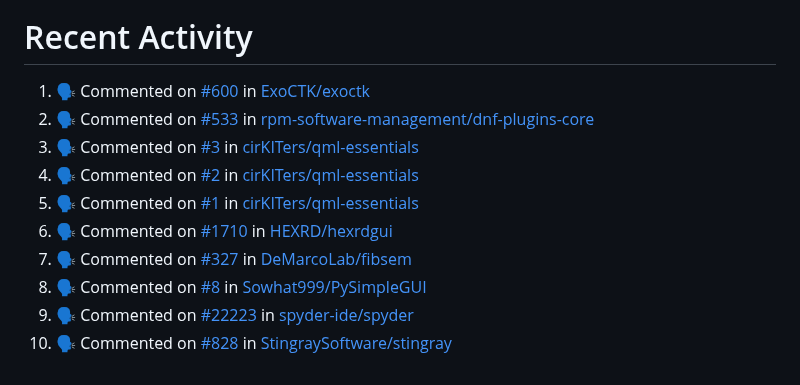
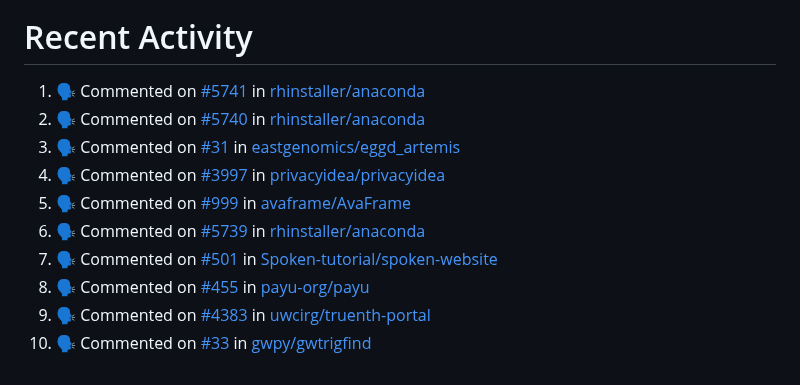
Before and after one commit to pep8speaks-org/pep8speaks, a Markdown page: README.md, the part around the change. Rendered like a GitHub page.

Commit message:
:zap: Update README with the recent activity

```diff
--- a/README.md
+++ b/README.md
@@ -240,14 +240,14 @@ If you use this project and you like it, [please let me know](https://saythanks.
 
 <!--START_SECTION:activity-->
 
-1. 🗣 Commented on [#600](https://github.com/ExoCTK/exoctk/pull/600#issuecomment-2203593281) in [ExoCTK/exoctk](https://github.com/ExoCTK/exoctk)
-2. 🗣 Commented on [#533](https://github.com/rpm-software-management/dnf-plugins-core/pull/533#issuecomment-2203463329) in [rpm-software-management/dnf-plugins-core](https://github.com/rpm-software-management/dnf-plugins-core)
-3. 🗣 Commented on [#3](https://github.com/cirKITers/qml-essentials/pull/3#issuecomment-2203413351) in [cirKITers/qml-essentials](https://github.com/cirKITers/qml-essentials)
-4. 🗣 Commented on [#2](https://github.com/cirKITers/qml-essentials/pull/2#issuecomment-2203412885) in [cirKITers/qml-essentials](https://github.com/cirKITers/qml-essentials)
-5. 🗣 Commented on [#1](https://github.com/cirKITers/qml-essentials/pull/1#issuecomment-2203412483) in [cirKITers/qml-essentials](https://github.com/cirKITers/qml-essentials)
-6. 🗣 Commented on [#1710](https://github.com/HEXRD/hexrdgui/pull/1710#issuecomment-2203336390) in [HEXRD/hexrdgui](https://github.com/HEXRD/hexrdgui)
-7. 🗣 Commented on [#327](https://github.com/DeMarcoLab/fibsem/pull/327#issuecomment-2203193573) in [DeMarcoLab/fibsem](https://github.com/DeMarcoLab/fibsem)
-8. 🗣 Commented on [#8](https://github.com/Sowhat999/PySimpleGUI/pull/8#issuecomment-2202668155) in [Sowhat999/PySimpleGUI](https://github.com/Sowhat999/PySimpleGUI)
-9. 🗣 Commented on [#22223](https://github.com/spyder-ide/spyder/pull/22223#issuecomment-2202337889) in [spyder-ide/spyder](https://github.com/spyder-ide/spyder)
-10. 🗣 Commented on [#828](https://github.com/StingraySoftware/stingray/pull/828#issuecomment-2201925024) in [StingraySoftware/stingray](https://github.com/StingraySoftware/stingray)
+1. 🗣 Commented on [#5741](https://github.com/rhinstaller/anaconda/pull/5741#issuecomment-2205921635) in [rhinstaller/anaconda](https://github.com/rhinstaller/anaconda)
+2. 🗣 Commented on [#5740](https://github.com/rhinstaller/anaconda/pull/5740#issuecomment-2205572670) in [rhinstaller/anaconda](https://github.com/rhinstaller/anaconda)
+3. 🗣 Commented on [#31](https://github.com/eastgenomics/eggd_artemis/pull/31#issuecomment-2205390994) in [eastgenomics/eggd_artemis](https://github.com/eastgenomics/eggd_artemis)
+4. 🗣 Commented on [#3997](https://github.com/privacyidea/privacyidea/pull/3997#issuecomment-2205338687) in [privacyidea/privacyidea](https://github.com/privacyidea/privacyidea)
+5. 🗣 Commented on [#999](https://github.com/avaframe/AvaFrame/pull/999#issuecomment-2205275404) in [avaframe/AvaFrame](https://github.com/avaframe/AvaFrame)
+6. 🗣 Commented on [#5739](https://github.com/rhinstaller/anaconda/pull/5739#issuecomment-2205184078) in [rhinstaller/anaconda](https://github.com/rhinstaller/anaconda)
+7. 🗣 Commented on [#501](https://github.com/Spoken-tutorial/spoken-website/pull/501#issuecomment-2205097502) in [Spoken-tutorial/spoken-website](https://github.com/Spoken-tutorial/spoken-website)
+8. 🗣 Commented on [#455](https://github.com/payu-org/payu/pull/455#issuecomment-2204770004) in [payu-org/payu](https://github.com/payu-org/payu)
+9. 🗣 Commented on [#4383](https://github.com/uwcirg/truenth-portal/pull/4383#issuecomment-2204640591) in [uwcirg/truenth-portal](https://github.com/uwcirg/truenth-portal)
+10. 🗣 Commented on [#33](https://github.com/gwpy/gwtrigfind/pull/33#issuecomment-2204621970) in [gwpy/gwtrigfind](https://github.com/gwpy/gwtrigfind)
 <!--END_SECTION:activity-->
```
